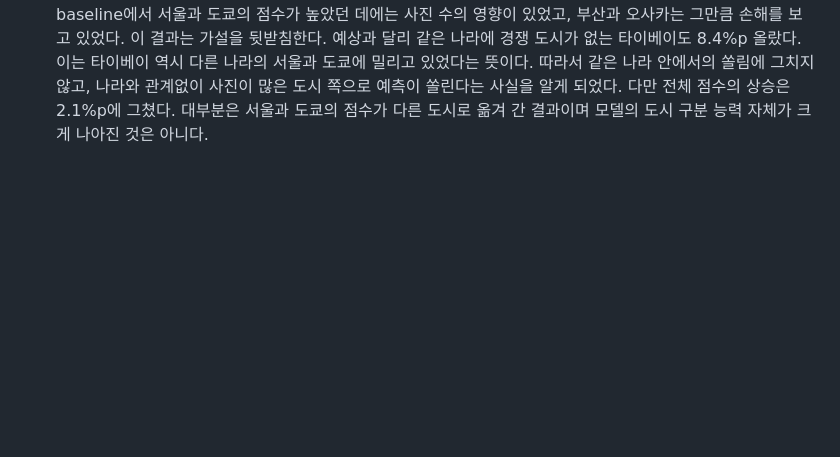
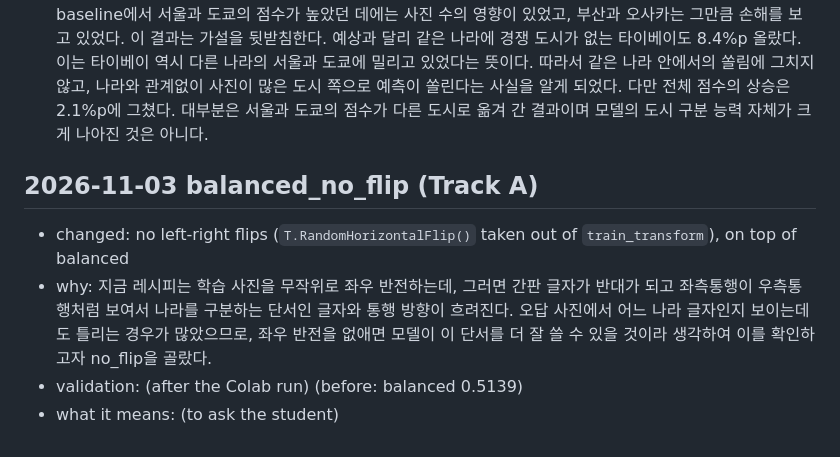
Before and after one commit to chunhee674/mas1004-assignment2, a Markdown page: LOG.md, the part around the change. GitHub-like rendering; blank space fills up the shorter version.

Commit message:
LOG: balanced_no_flip reason
Co-Authored-By: Claude Opus 5.5 <noreply@anthropic.com>

```diff
--- a/LOG.md
+++ b/LOG.md
@@ -54,3 +54,9 @@ End the log with your plan for what to try next.
   반면 서울은 5.4%p, 도쿄는 9.7%p 내려갔다. 사진이 많아 학습 때 더 자주 등장하던 이점이 사라졌기 때문이다. 즉 baseline에서 서울과 도쿄의 점수가 높았던 데에는 사진 수의 영향이 있었고, 부산과 오사카는 그만큼 손해를 보고 있었다. 이 결과는 가설을 뒷받침한다.
   예상과 달리 같은 나라에 경쟁 도시가 없는 타이베이도 8.4%p 올랐다. 이는 타이베이 역시 다른 나라의 서울과 도쿄에 밀리고 있었다는 뜻이다. 따라서 같은 나라 안에서의 쏠림에 그치지 않고, 나라와 관계없이 사진이 많은 도시 쪽으로 예측이 쏠린다는 사실을 알게 되었다.
   다만 전체 점수의 상승은 2.1%p에 그쳤다. 대부분은 서울과 도쿄의 점수가 다른 도시로 옮겨 간 결과이며 모델의 도시 구분 능력 자체가 크게 나아진 것은 아니다.
+
+## 2026-11-03 balanced_no_flip (Track A)
+- changed: no left-right flips (`T.RandomHorizontalFlip()` taken out of `train_transform`), on top of balanced
+- why: 지금 레시피는 학습 사진을 무작위로 좌우 반전하는데, 그러면 간판 글자가 반대가 되고 좌측통행이 우측통행처럼 보여서 나라를 구분하는 단서인 글자와 통행 방향이 흐려진다. 오답 사진에서 어느 나라 글자인지 보이는데도 틀리는 경우가 많았으므로, 좌우 반전을 없애면 모델이 이 단서를 더 잘 쓸 수 있을 것이라 생각하여 이를 확인하고자 no_flip을 골랐다.
+- validation: (after the Colab run) (before: balanced 0.5139)
+- what it means: (to ask the student)
```
